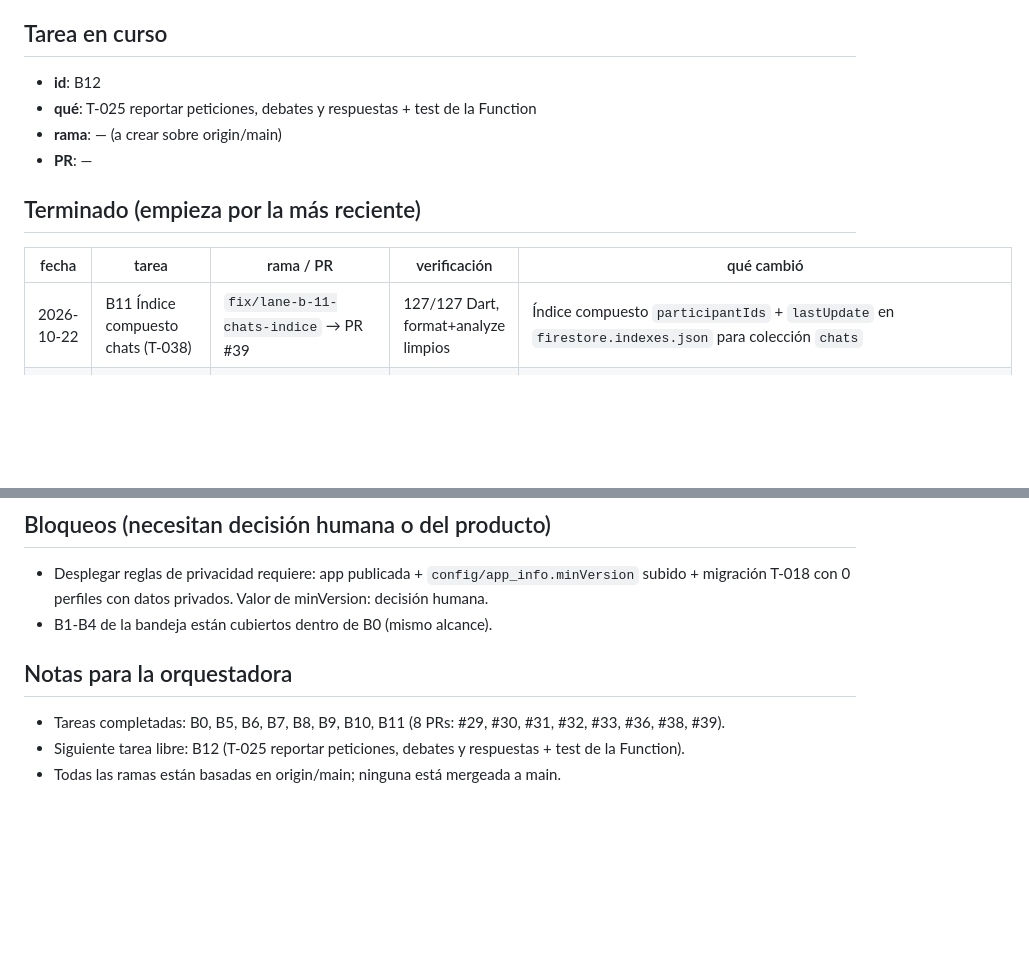
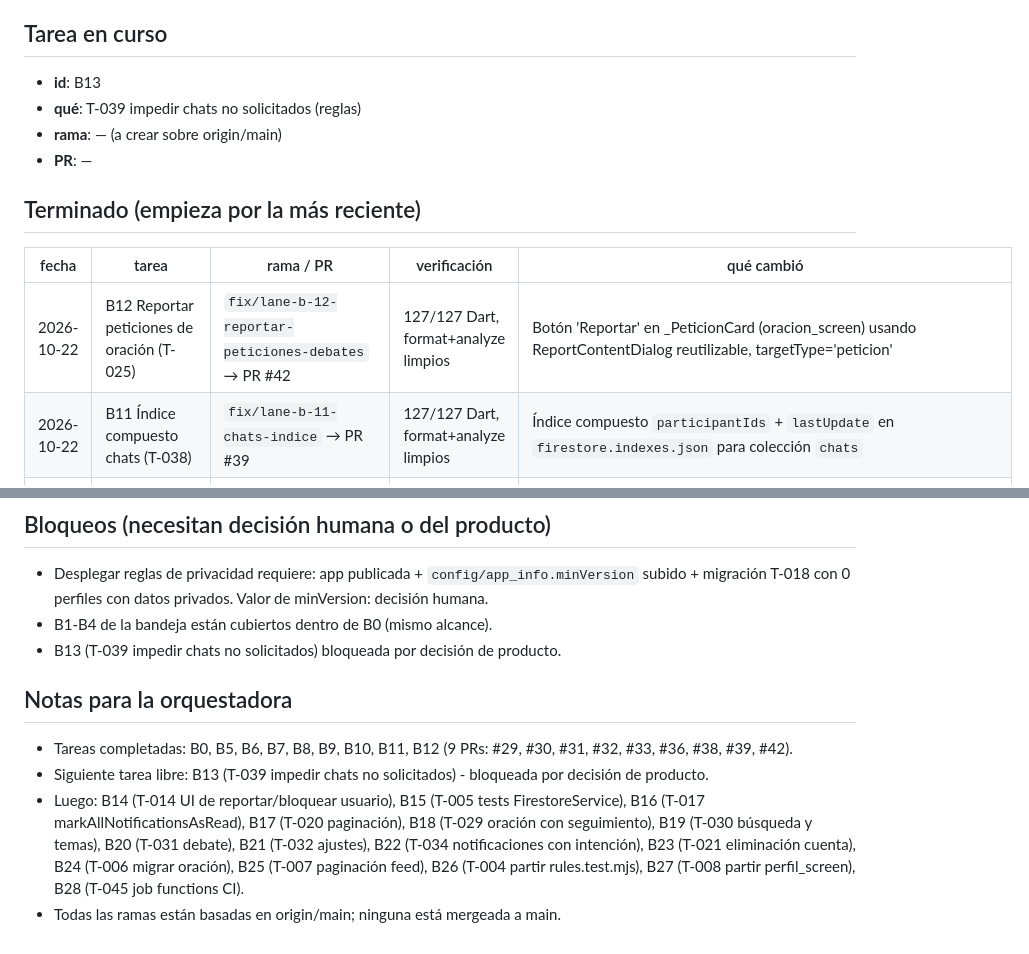
Before and after one commit to Alfavear/ALTARDIARIO, a Markdown page: roadmap/ESTADO-B.md, 2 parts joined by grey strips. GitHub-like rendering; blank space fills up the shorter version.

Commit message:
feat(roadmap): actualizar ESTADO-B con B12 completado, B13 en curso

```diff
--- a/roadmap/ESTADO-B.md
+++ b/roadmap/ESTADO-B.md
@@ -8,8 +8,8 @@
 
 ## Tarea en curso
 
-- **id**: B12
-- **qué**: T-025 reportar peticiones, debates y respuestas + test de la Function
+- **id**: B13
+- **qué**: T-039 impedir chats no solicitados (reglas)
 - **rama**: — (a crear sobre origin/main)
 - **PR**: —
 
@@ -17,6 +17,7 @@
 
 | fecha | tarea | rama / PR | verificación | qué cambió |
 |---|---|---|---|---|
+| 2026-10-22 | B12 Reportar peticiones de oración (T-025) | `fix/lane-b-12-reportar-peticiones-debates` → PR #42 | 127/127 Dart, format+analyze limpios | Botón 'Reportar' en _PeticionCard (oracion_screen) usando ReportContentDialog reutilizable, targetType='peticion' |
 | 2026-10-22 | B11 Índice compuesto chats (T-038) | `fix/lane-b-11-chats-indice` → PR #39 | 127/127 Dart, format+analyze limpios | Índice compuesto `participantIds` + `lastUpdate` en `firestore.indexes.json` para colección `chats` |
 | 2026-10-22 | B10 Reportar reflexiones y comentarios (T-024) | `fix/lane-b-10-reportar-reflexiones` → PR #38 | 127/127 Dart, format+analyze limpios | `reportarContenido` en FirestoreService; `ReportContentDialog` reutilizable; botones 'Reportar' en _ReflexionCard y _CommentTile |
 | 2026-10-22 | B9 Filtrar bloqueos en chats, notificaciones + UI desbloqueo (T-023) | `fix/lane-b-09-filtrar-chats-notif` → PR #36 | 123/123 Dart, 34/34 reglas, format+analyze limpios | getUserChatsFiltrados, notificationsStreamFiltrado, providers filtrados, _showBloqueadosDialog con desbloquear, getUsuariosBloqueados/desbloquearUsuario |
@@ -30,9 +31,11 @@
 
 - Desplegar reglas de privacidad requiere: app publicada + `config/app_info.minVersion` subido + migración T-018 con 0 perfiles con datos privados. Valor de minVersion: decisión humana.
 - B1-B4 de la bandeja están cubiertos dentro de B0 (mismo alcance).
+- B13 (T-039 impedir chats no solicitados) bloqueada por decisión de producto.
 
 ## Notas para la orquestadora
 
-- Tareas completadas: B0, B5, B6, B7, B8, B9, B10, B11 (8 PRs: #29, #30, #31, #32, #33, #36, #38, #39).
-- Siguiente tarea libre: B12 (T-025 reportar peticiones, debates y respuestas + test de la Function).
+- Tareas completadas: B0, B5, B6, B7, B8, B9, B10, B11, B12 (9 PRs: #29, #30, #31, #32, #33, #36, #38, #39, #42).
+- Siguiente tarea libre: B13 (T-039 impedir chats no solicitados) - bloqueada por decisión de producto.
+- Luego: B14 (T-014 UI de reportar/bloquear usuario), B15 (T-005 tests FirestoreService), B16 (T-017 markAllNotificationsAsRead), B17 (T-020 paginación), B18 (T-029 oración con seguimiento), B19 (T-030 búsqueda y temas), B20 (T-031 debate), B21 (T-032 ajustes), B22 (T-034 notificaciones con intención), B23 (T-021 eliminación cuenta), B24 (T-006 migrar oración), B25 (T-007 paginación feed), B26 (T-004 partir rules.test.mjs), B27 (T-008 partir perfil_screen), B28 (T-045 job functions CI).
 - Todas las ramas están basadas en origin/main; ninguna está mergeada a main.
```
